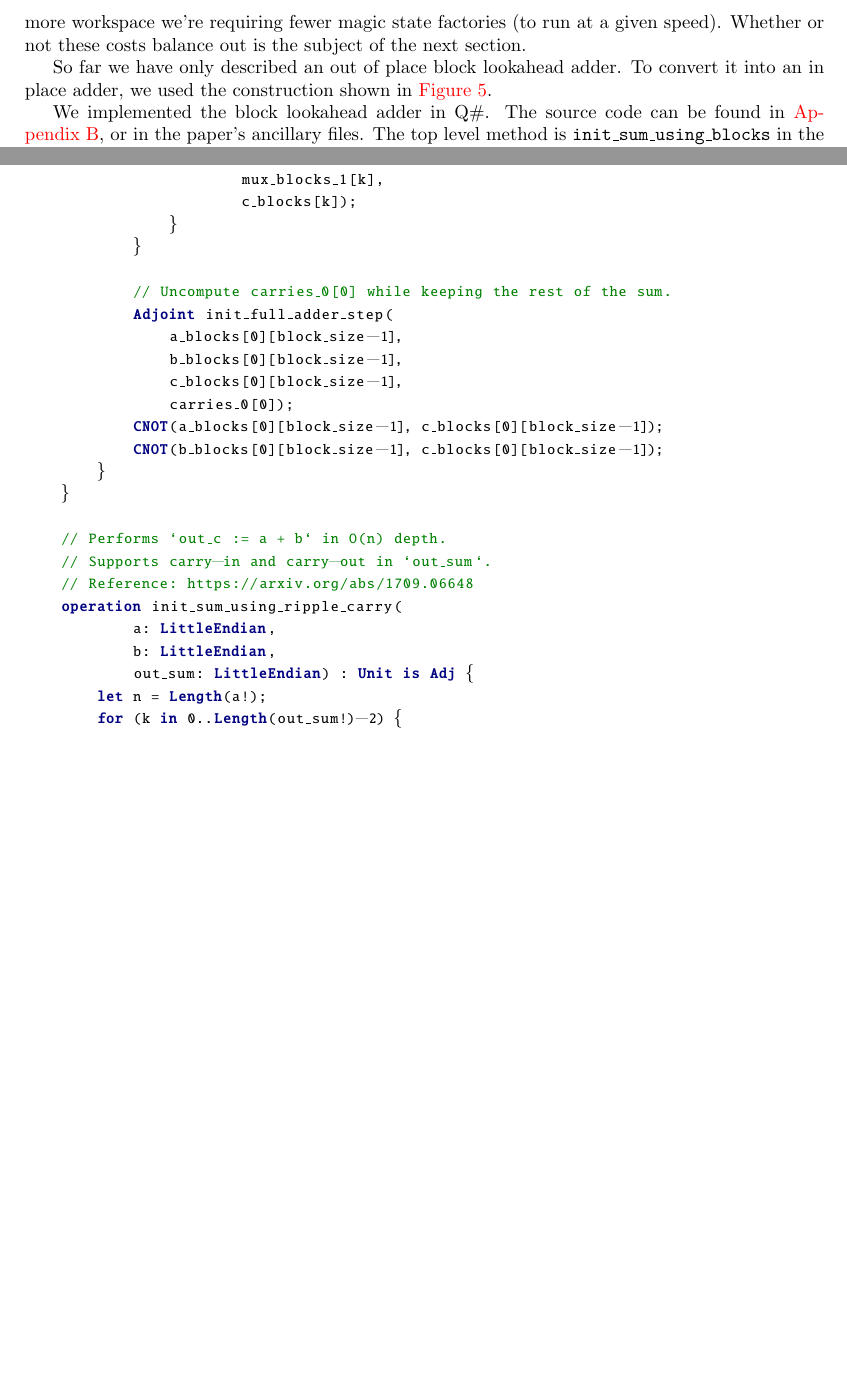
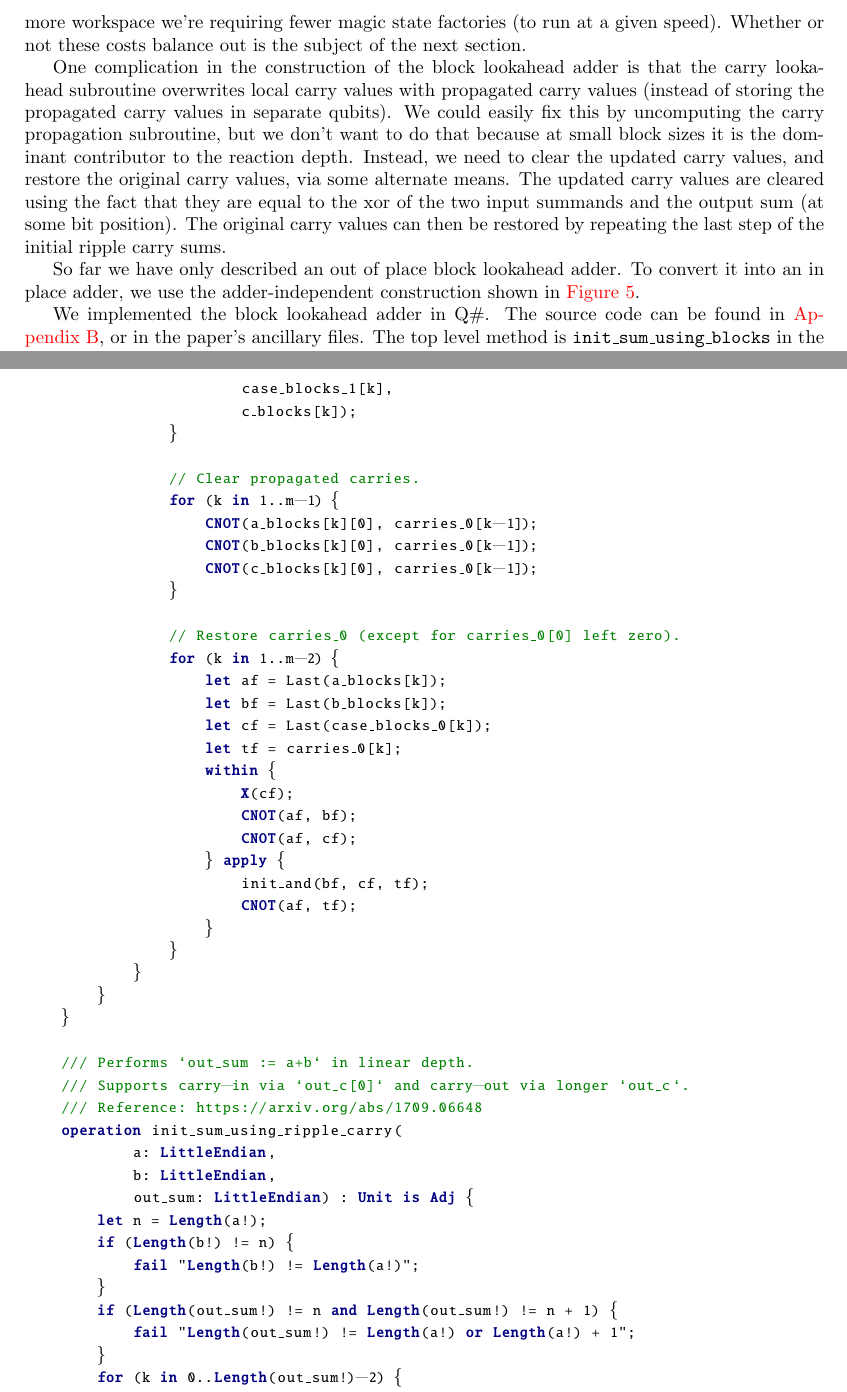
Before and after one commit to Strilanc/quantum-block-lookahead-adder, a LaTeX document (main.tex): two parts of pages 5 and 10 of 13, joined at a grey line, cut so that both start at the same text, the shorter picture padded with empty space. Compiled offline with pdfLaTeX.

Commit message:
Update on Overleaf.

```diff
--- a/main.tex
+++ b/main.tex
@@ -252,12 +252,18 @@ With that done, the final sum is ready and all garbage is uncomputed.
 
 Parallelizing over blocks in this way, instead of over bits, changes the Toffoli count of out of place addition from $4n$ the $3n + 5n/b$.
 This is beneficial as long as $b > 5$ and the number of magic state factories is a bottleneck.
-The tradeoff for the improved Toffoli count is that the reaction depth increases from $2 \lg n + O(1)$ to $3 b + 4 \lg(n/b)$, and the workspace increases from $n$ to $2n + 3n/b$.
+The tradeoff for the improved Toffoli count is that the reaction depth increases from $2 \lg n + O(1)$ to $3 b + 2 \lg(n/b)$, and the workspace increases from $n$ to $2n + 3n/b$.
 The workspace increase looks very large, but it's important to remember that in addition to using more workspace we're requiring fewer magic state factories (to run at a given speed).
 Whether or not these costs balance out is the subject of the next section.
 
+One complication in the construction of the block lookahead adder is that the carry lookahead subroutine overwrites local carry values with propagated carry values (instead of storing the propagated carry values in separate qubits).
+We could easily fix this by uncomputing the carry propagation subroutine, but we don't want to do that because at small block sizes it is the dominant contributor to the reaction depth.
+Instead, we need to clear the updated carry values, and restore the original carry values, via some alternate means.
+The updated carry values are cleared using the fact that they are equal to the xor of the two input summands and the output sum (at some bit position).
+The original carry values can then be restored by repeating the last step of the initial ripple carry sums.
+
 So far we have only described an out of place block lookahead adder.
-To convert it into an in place adder, we used the construction shown in \fig{oop2ip}.
+To convert it into an in place adder, we use the adder-independent construction shown in \fig{oop2ip}.
 
 We implemented the block lookahead adder in Q\#.
 The source code can be found in \app{blockadder}, or in the paper's ancillary files.
@@ -459,4 +444,5 @@ namespace Adder {
-                    mutable m1 = mux_blocks_1[k] + [carries_1[k]][...stop];
+                    mutable m0 = case_blocks_0[k] + [carries_0[k]][...stop];
+                    mutable m1 = case_blocks_1[k] + [carries_1[k]][...stop];
                     for (t in [m0, m1]) {
                         init_sum_using_ripple_carry(
                             LittleEndian(a_blocks[k]),
@@ -478,31 +464,51 @@ namespace Adder {
                 for (k in 1..m-1) {
                     init_choose(
                         carries_0[k - 1],
-                        mux_blocks_0[k],
-                        mux_blocks_1[k],
+                        case_blocks_0[k],
+                        case_blocks_1[k],
                         c_blocks[k]);
                 }
+
+                // Clear propagated carries.
+                for (k in 1..m-1) {
+                    CNOT(a_blocks[k][0], carries_0[k-1]);
+                    CNOT(b_blocks[k][0], carries_0[k-1]);
+                    CNOT(c_blocks[k][0], carries_0[k-1]);
+                }
+
+                // Restore carries_0 (except for carries_0[0] left zero).
+                for (k in 1..m-2) {
+                    let af = Last(a_blocks[k]);
+                    let bf = Last(b_blocks[k]);
+                    let cf = Last(case_blocks_0[k]);
+                    let tf = carries_0[k];
+                    within {
+                        X(cf);
+                        CNOT(af, bf);
+                        CNOT(af, cf);
+                    } apply {
+                        init_and(bf, cf, tf);
+                        CNOT(af, tf);
+                    }
+                }
             }
-
-            // Uncompute carries_0[0] while keeping the rest of the sum.
-            Adjoint init_full_adder_step(
-                a_blocks[0][block_size-1],
-                b_blocks[0][block_size-1],
-                c_blocks[0][block_size-1],
-                carries_0[0]);
-            CNOT(a_blocks[0][block_size-1], c_blocks[0][block_size-1]);
-            CNOT(b_blocks[0][block_size-1], c_blocks[0][block_size-1]);
         }
     }
 
-    // Performs `out_c := a + b` in O(n) depth.
-    // Supports carry-in and carry-out in `out_sum`.
-    // Reference: https://arxiv.org/abs/1709.06648
+    /// Performs `out_sum := a+b` in linear depth.
+    /// Supports carry-in via `out_c[0]` and carry-out via longer `out_c`.
+    /// Reference: https://arxiv.org/abs/1709.06648
     operation init_sum_using_ripple_carry(
             a: LittleEndian,
             b: LittleEndian,
             out_sum: LittleEndian) : Unit is Adj {
         let n = Length(a!);
+        if (Length(b!) != n) {
+            fail "Length(b!) != Length(a!)";
+        }
+        if (Length(out_sum!) != n and Length(out_sum!) != n + 1) {
+            fail "Length(out_sum!) != Length(a!) or Length(a!) + 1";
+        }
         for (k in 0..Length(out_sum!)-2) {
             init_full_adder_step(a![k], b![k], out_sum![k], out_sum![k+1]);
         }
```
Also changed, not shown: main.tex (95 more changed lines).
